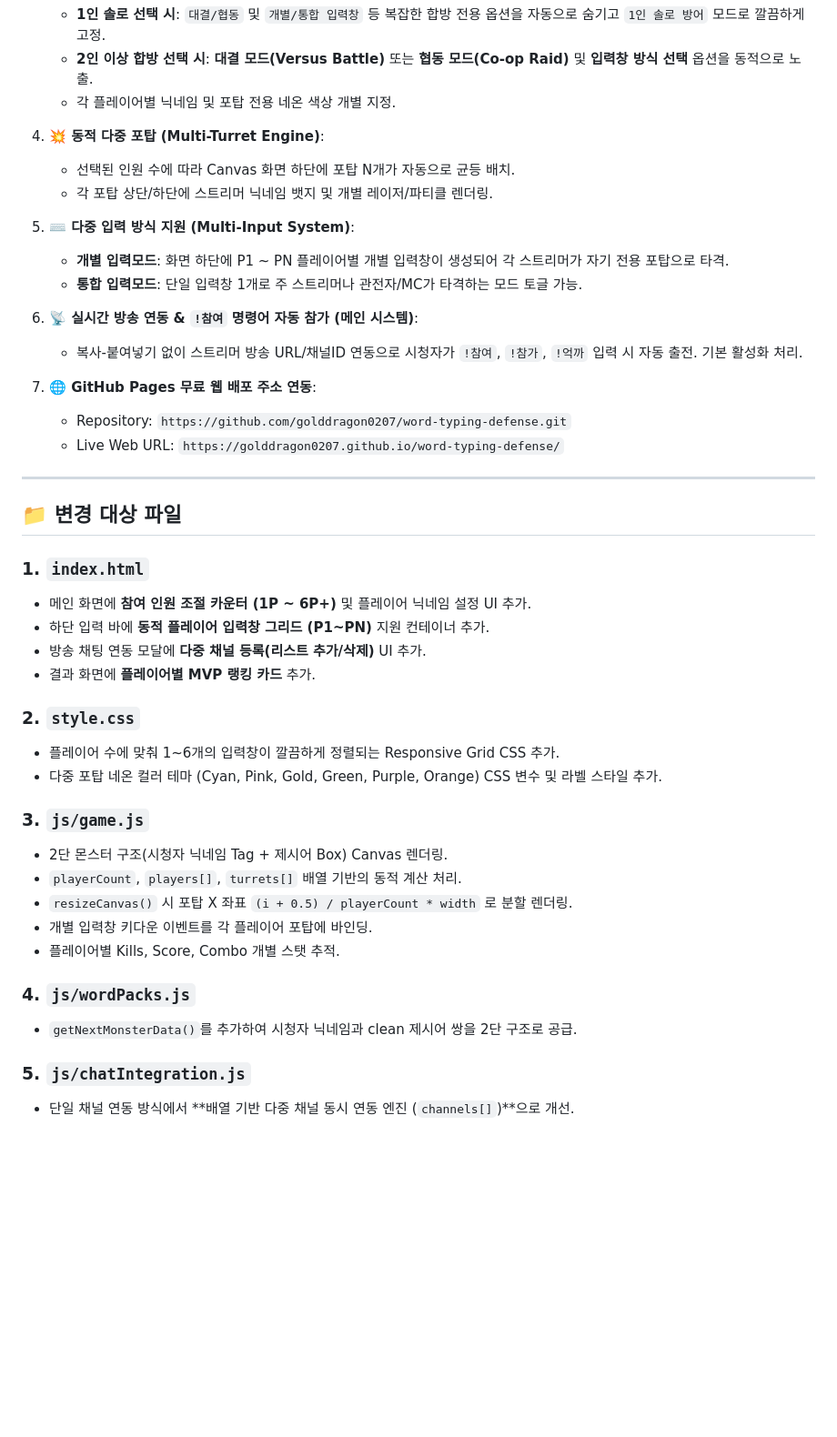
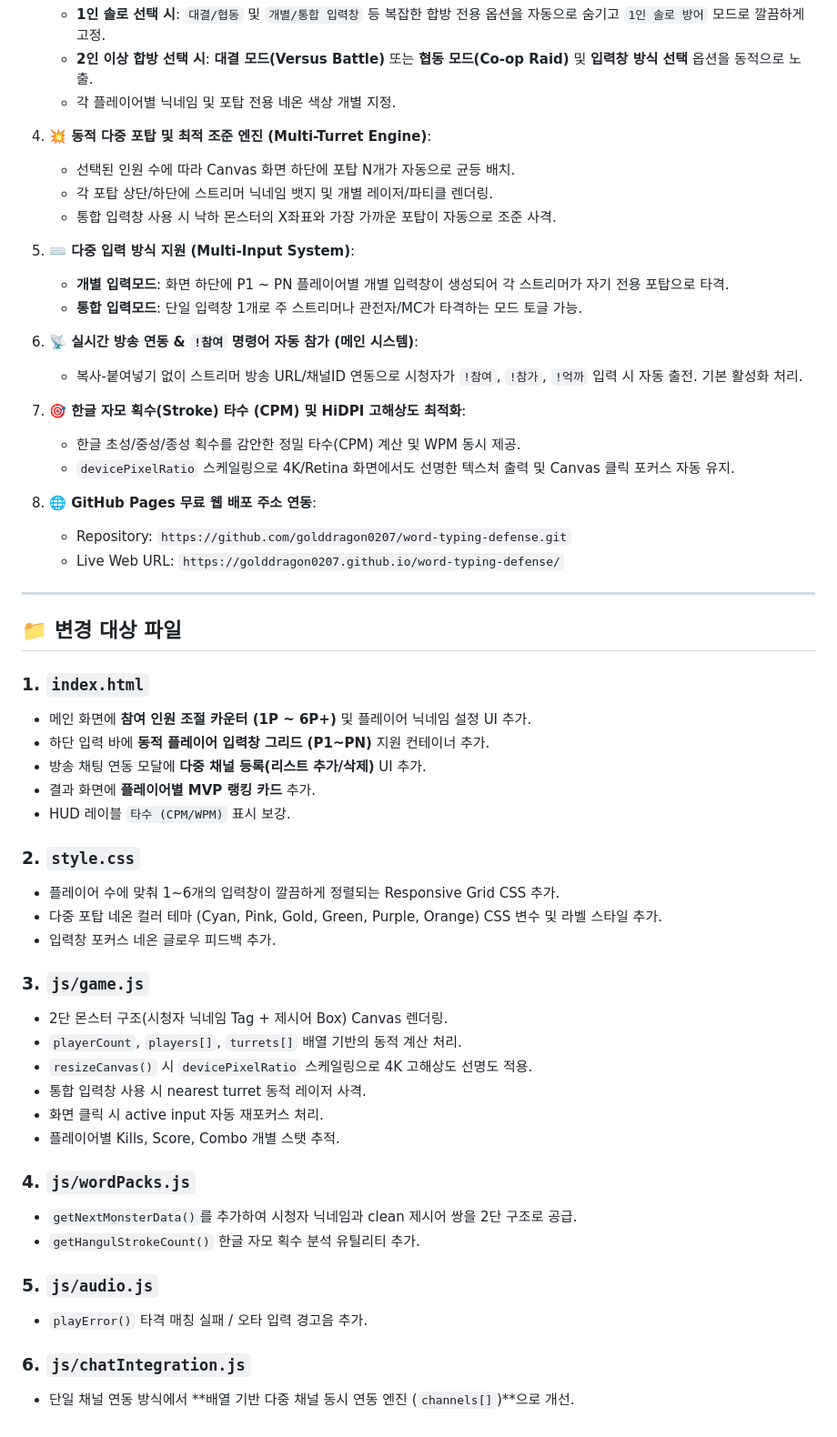
Before and after one commit to golddragon0207/word-typing-defense, a Markdown page: implementation_plan.md, the part around the change. Shown at 91% size. GitHub-like rendering; blank space fills up the shorter version.

```diff
--- a/implementation_plan.md
+++ b/implementation_plan.md
@@ -18,10 +18,10 @@
    - **2인 이상 합방 선택 시**: **대결 모드(Versus Battle)** 또는 **협동 모드(Co-op Raid)** 및 **입력창 방식 선택** 옵션을 동적으로 노출.
    - 각 플레이어별 닉네임 및 포탑 전용 네온 색상 개별 지정.
 
-
-4. **💥 동적 다중 포탑 (Multi-Turret Engine)**:
+4. **💥 동적 다중 포탑 및 최적 조준 엔진 (Multi-Turret Engine)**:
    - 선택된 인원 수에 따라 Canvas 화면 하단에 포탑 N개가 자동으로 균등 배치.
    - 각 포탑 상단/하단에 스트리머 닉네임 뱃지 및 개별 레이저/파티클 렌더링.
+   - 통합 입력창 사용 시 낙하 몬스터의 X좌표와 가장 가까운 포탑이 자동으로 조준 사격.
 
 5. **⌨️ 다중 입력 방식 지원 (Multi-Input System)**:
    - **개별 입력모드**: 화면 하단에 P1 ~ PN 플레이어별 개별 입력창이 생성되어 각 스트리머가 자기 전용 포탑으로 타격.
@@ -30,14 +30,13 @@
 6. **📡 실시간 방송 연동 & `!참여` 명령어 자동 참가 (메인 시스템)**:
    - 복사-붙여넣기 없이 스트리머 방송 URL/채널ID 연동으로 시청자가 `!참여`, `!참가`, `!억까` 입력 시 자동 출전. 기본 활성화 처리.
 
-
+7. **🎯 한글 자모 획수(Stroke) 타수 (CPM) 및 HiDPI 고해상도 최적화**:
+   - 한글 초성/중성/종성 획수를 감안한 정밀 타수(CPM) 계산 및 WPM 동시 제공.
+   - `devicePixelRatio` 스케일링으로 4K/Retina 화면에서도 선명한 텍스처 출력 및 Canvas 클릭 포커스 자동 유지.
 
 8. **🌐 GitHub Pages 무료 웹 배포 주소 연동**:
    - Repository: `https://github.com/golddragon0207/word-typing-defense.git`
    - Live Web URL: `https://golddragon0207.github.io/word-typing-defense/`
-
-
-
 
 ---
 
@@ -48,20 +47,27 @@
 - 하단 입력 바에 **동적 플레이어 입력창 그리드 (P1~PN)** 지원 컨테이너 추가.
 - 방송 채팅 연동 모달에 **다중 채널 등록(리스트 추가/삭제)** UI 추가.
 - 결과 화면에 **플레이어별 MVP 랭킹 카드** 추가.
+- HUD 레이블 `타수 (CPM/WPM)` 표시 보강.
 
 ### 2. `style.css`
 - 플레이어 수에 맞춰 1~6개의 입력창이 깔끔하게 정렬되는 Responsive Grid CSS 추가.
 - 다중 포탑 네온 컬러 테마 (Cyan, Pink, Gold, Green, Purple, Orange) CSS 변수 및 라벨 스타일 추가.
+- 입력창 포커스 네온 글로우 피드백 추가.
 
 ### 3. `js/game.js`
 - 2단 몬스터 구조(시청자 닉네임 Tag + 제시어 Box) Canvas 렌더링.
 - `playerCount`, `players[]`, `turrets[]` 배열 기반의 동적 계산 처리.
-- `resizeCanvas()` 시 포탑 X 좌표 `(i + 0.5) / playerCount * width` 로 분할 렌더링.
-- 개별 입력창 키다운 이벤트를 각 플레이어 포탑에 바인딩.
+- `resizeCanvas()` 시 `devicePixelRatio` 스케일링으로 4K 고해상도 선명도 적용.
+- 통합 입력창 사용 시 nearest turret 동적 레이저 사격.
+- 화면 클릭 시 active input 자동 재포커스 처리.
 - 플레이어별 Kills, Score, Combo 개별 스탯 추적.
 
 ### 4. `js/wordPacks.js`
 - `getNextMonsterData()`를 추가하여 시청자 닉네임과 clean 제시어 쌍을 2단 구조로 공급.
+- `getHangulStrokeCount()` 한글 자모 획수 분석 유틸리티 추가.
 
-### 5. `js/chatIntegration.js`
+### 5. `js/audio.js`
+- `playError()` 타격 매칭 실패 / 오타 입력 경고음 추가.
+
+### 6. `js/chatIntegration.js`
 - 단일 채널 연동 방식에서 **배열 기반 다중 채널 동시 연동 엔진 (`channels[]`)**으로 개선.
```
Also changed, not shown: README.md (+16 -11 lines).
